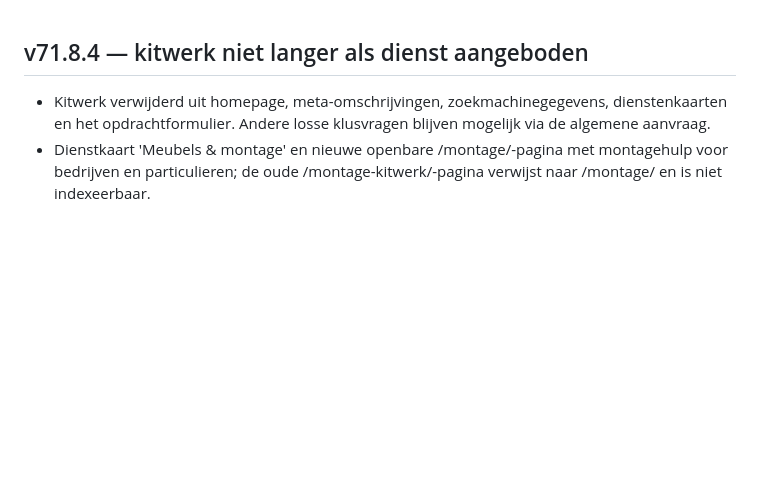
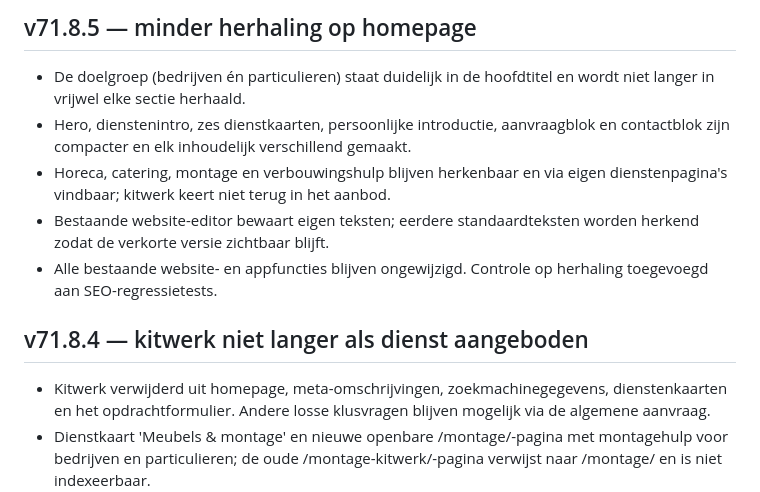
Before and after one commit to jkor95/JK-Works-app, a Markdown page: CHANGELOG.md, the part around the change. Drawn GitHub-style; blank space fills up the shorter version.

Commit message:
v71.8.5: controleer en documenteer compactere homepage

```diff
--- a/CHANGELOG.md
+++ b/CHANGELOG.md
@@ -1,3 +1,10 @@
+## v71.8.5 — minder herhaling op homepage
+- De doelgroep (bedrijven én particulieren) staat duidelijk in de hoofdtitel en wordt niet langer in vrijwel elke sectie herhaald.
+- Hero, dienstenintro, zes dienstkaarten, persoonlijke introductie, aanvraagblok en contactblok zijn compacter en elk inhoudelijk verschillend gemaakt.
+- Horeca, catering, montage en verbouwingshulp blijven herkenbaar en via eigen dienstenpagina's vindbaar; kitwerk keert niet terug in het aanbod.
+- Bestaande website-editor bewaart eigen teksten; eerdere standaardteksten worden herkend zodat de verkorte versie zichtbaar blijft.
+- Alle bestaande website- en appfuncties blijven ongewijzigd. Controle op herhaling toegevoegd aan SEO-regressietests.
+
 ## v71.8.4 — kitwerk niet langer als dienst aangeboden
 - Kitwerk verwijderd uit homepage, meta-omschrijvingen, zoekmachinegegevens, dienstenkaarten en het opdrachtformulier. Andere losse klusvragen blijven mogelijk via de algemene aanvraag.
 - Dienstkaart 'Meubels & montage' en nieuwe openbare /montage/-pagina met montagehulp voor bedrijven en particulieren; de oude /montage-kitwerk/-pagina verwijst naar /montage/ en is niet indexeerbaar.
```
